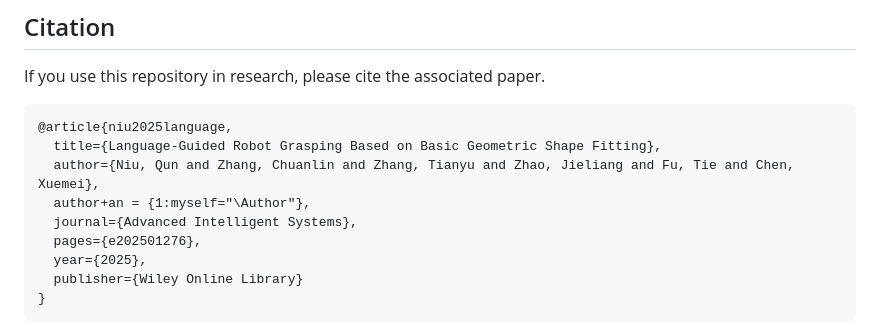
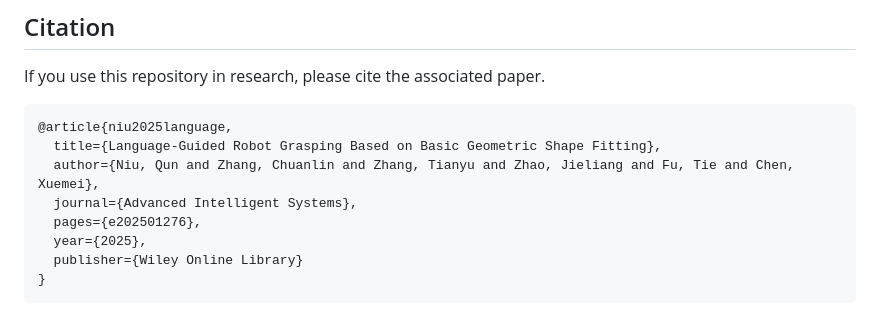
Before and after one commit to beta1scat/LGGPF, a Markdown page: README.md, the part around the change. Drawn GitHub-style.

Commit message:
fix typo

```diff
--- a/README.md
+++ b/README.md
@@ -200,7 +200,6 @@ If you use this repository in research, please cite the associated paper.
 @article{niu2025language,
   title={Language-Guided Robot Grasping Based on Basic Geometric Shape Fitting},
   author={Niu, Qun and Zhang, Chuanlin and Zhang, Tianyu and Zhao, Jieliang and Fu, Tie and Chen, Xuemei},
-  author+an = {1:myself="\Author"},
   journal={Advanced Intelligent Systems},
   pages={e202501276},
   year={2025},
```
